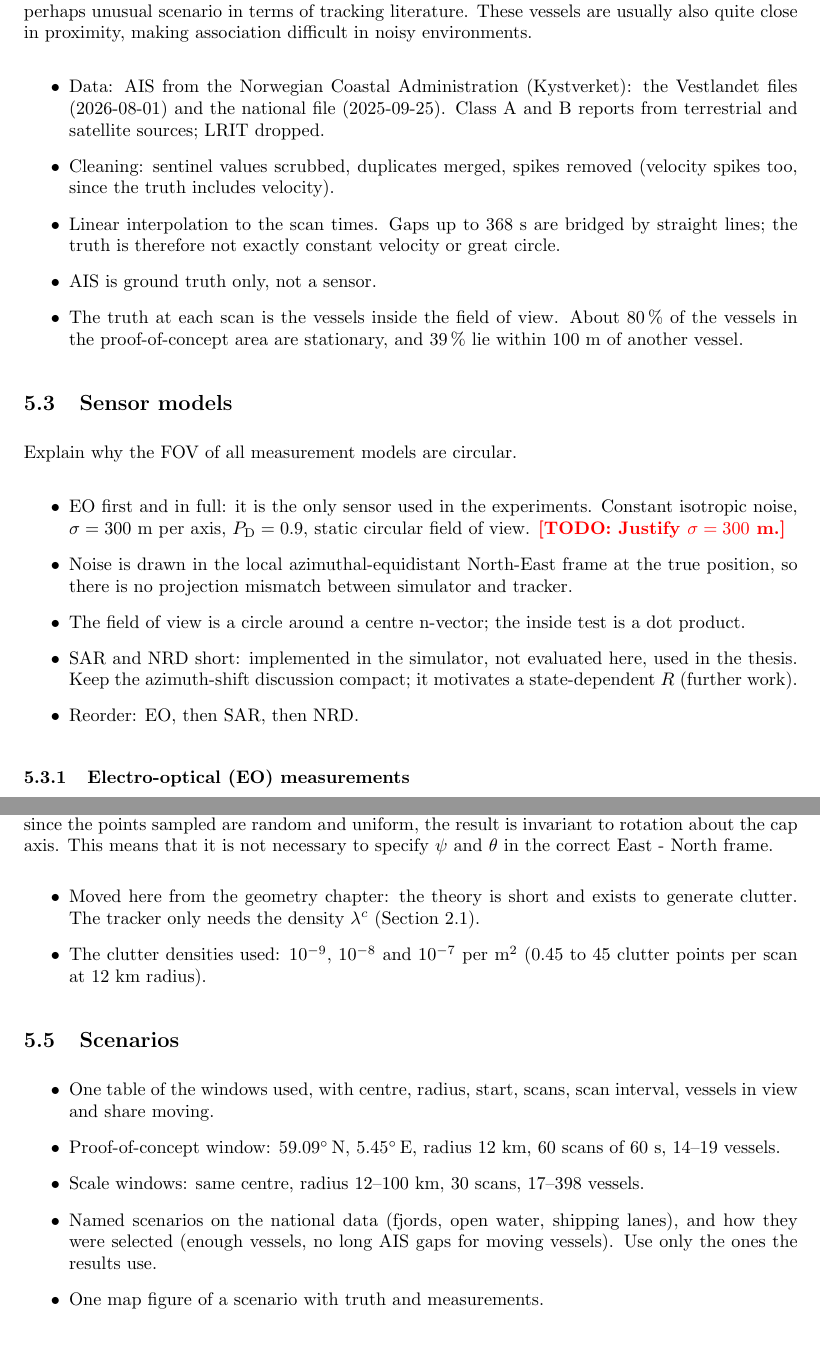
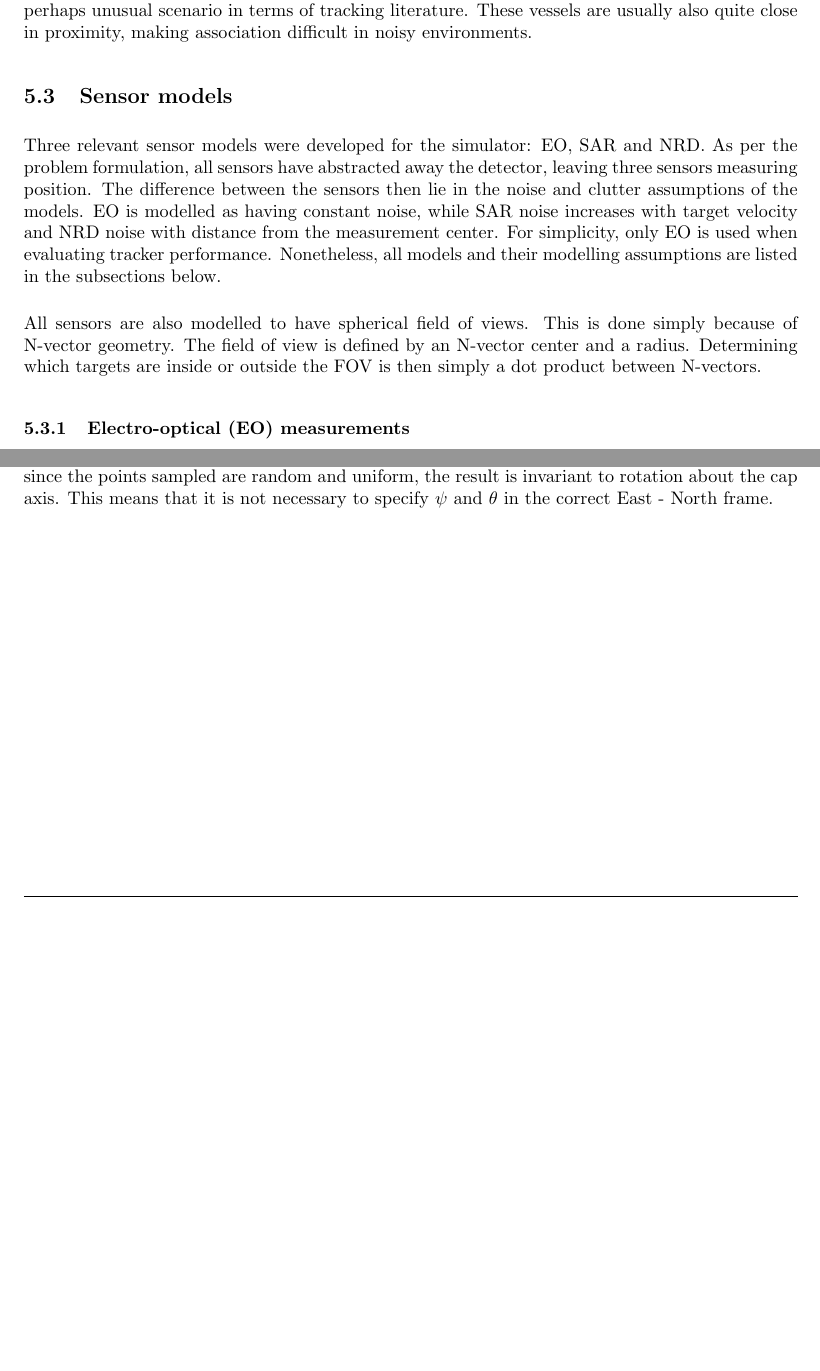
Before and after one commit to bjormsae/Prosjektoppgave-LaTeX-, a LaTeX paper (main.tex, which reads Sections/simulator.tex): two parts of pages 32 and 36 of 61 before the commit and two parts of pages 32 and 35 of 60 after it, joined at a grey line, cut so that both start at the same text, the shorter picture padded with empty space. Compiled offline with pdfLaTeX.

Commit message:
simulator almost done

```diff
--- a/Sections/simulator.tex
+++ b/Sections/simulator.tex
@@ -28,26 +30,14 @@ Looking back at the rest of \autoref{fig:simulator_overview}, we do the followin
 
 The data used as ground truth is historical AIS. It is downloaded from Kystverkets historical AIS database \cite{kystverket}. Minimal filtering is applied to the data, meaning it is not specifically curated for tracking. A consequence is then that the data includes a lot of stationary vessels. In scenarios centered around big ports, around 80\,\% of vessels can be stationary, leading to a realistic, but perhaps unusual scenario in terms of tracking literature. These vessels are usually also quite close in proximity, making association difficult in noisy environments.
 
-\begin{itemize}
-    \item Data: AIS from the Norwegian Coastal Administration (Kystverket): the Vestlandet files (2026-08-01) and the national file (2025-09-25). Class A and B reports from terrestrial and satellite sources; LRIT dropped.
-    \item Cleaning: sentinel values scrubbed, duplicates merged, spikes removed (velocity spikes too, since the truth includes velocity).
-    \item Linear interpolation to the scan times. Gaps up to 368~s are bridged by straight lines; the truth is therefore not exactly constant velocity or great circle.
-    \item AIS is ground truth only, not a sensor.
-    \item The truth at each scan is the vessels inside the field of view. About 80\,\% of the vessels in the proof-of-concept area are stationary, and 39\,\% lie within 100~m of another vessel.
-\end{itemize}
-
 % =====================================================================
 \subsection{Sensor models}
-Explain why the FOV of all measurement models are circular.
+\label{sec:sim-sensors}
 
-\label{sec:sim-sensors}
-\begin{itemize}
-    \item EO first and in full: it is the only sensor used in the experiments. Constant isotropic noise, $\sigma = 300$~m per axis, $\PD = 0.9$, static circular field of view. \TODO{Justify $\sigma = 300$~m.}
-    \item Noise is drawn in the local azimuthal-equidistant North-East frame at the true position, so there is no projection mismatch between simulator and tracker.
-    \item The field of view is a circle around a centre n-vector; the inside test is a dot product.
-    \item SAR and NRD short: implemented in the simulator, not evaluated here, used in the thesis. Keep the azimuth-shift discussion compact; it motivates a state-dependent $R$ (further work).
-    \item Reorder: EO, then SAR, then NRD.
-\end{itemize}
+Three relevant sensor models were developed for the simulator: EO, SAR and NRD. As per the problem formulation, all sensors have abstracted away the detector, leaving three sensors measuring position. The difference between the sensors then lie in the noise and clutter assumptions of the models. EO is modelled as having constant noise, while SAR noise increases with target velocity and NRD noise with distance from the measurement center. For simplicity, only EO is used when evaluating tracker performance. Nonetheless, all models and their modelling assumptions are listed in the subsections below.
+\medskip
+
+All sensors are also modelled to have spherical field of views. This is done simply because of N-vector geometry. The field of view is defined by an N-vector center and a radius. Determining which targets are inside or outside the FOV is then simply a dot product between N-vectors.
 
 \subsubsection{Electro-optical (EO) measurements}
 As with both SAR and NRD, Electro-optical detectors are complicated and best abstracted away. Again, we are left with a direct position measurement on the form:
@@ -154,18 +141,14 @@ We can parameterize the points on the spherical cap by the cap axis (N-vector),
 \end{align*}
 
 The uniform point can then be returned as an N-vector by following Example 8 in \parencite{ffi_nvector}. Note that since the points sampled are random and uniform, the result is invariant to rotation about the cap axis. This means that it is not necessary to specify $\psi$ and $\theta$ in the correct East - North frame.
-\begin{itemize}
-    \item Moved here from the geometry chapter: the theory is short and exists to generate clutter. The tracker only needs the density $\lambda^c$ (Section~\ref{sec:formulation}).
-    \item The clutter densities used: $10^{-9}$, $10^{-8}$ and $10^{-7}$ per m$^2$ (0.45 to 45 clutter points per scan at 12~km radius).
-\end{itemize}
 
 % =====================================================================
-\subsection{Scenarios}
-\label{sec:sim-scenarios}
-\begin{itemize}
-    \item One table of the windows used, with centre, radius, start, scans, scan interval, vessels in view and share moving.
-    \item Proof-of-concept window: 59.09$^\circ$\,N, 5.45$^\circ$\,E, radius 12~km, 60 scans of 60~s, 14--19 vessels.
-    \item Scale windows: same centre, radius 12--100~km, 30 scans, 17--398 vessels.
-    \item Named scenarios on the national data (fjords, open water, shipping lanes), and how they were selected (enough vessels, no long AIS gaps for moving vessels). Use only the ones the results use.
-    \item One map figure of a scenario with truth and measurements.
-\end{itemize}
+%\subsection{Scenarios}
+%\label{sec:sim-scenarios}
+%\begin{itemize}
+%    \item One table of the windows used, with centre, radius, start, scans, scan interval, vessels in view and share moving.
+%    \item Proof-of-concept window: 59.09$^\circ$\,N, 5.45$^\circ$\,E, radius 12~km, 60 scans of 60~s, 14--19 vessels.
+%    \item Scale windows: same centre, radius 12--100~km, 30 scans, 17--398 vessels.
+%    \item Named scenarios on the national data (fjords, open water, shipping lanes), and how they were selected (enough vessels, no long AIS gaps for moving vessels). Use only the ones the results use.
+%    \item One map figure of a scenario with truth and measurements.
+%\end{itemize}
```
Also changed, not shown: Sections/simulator.tex (7 more changed lines).
